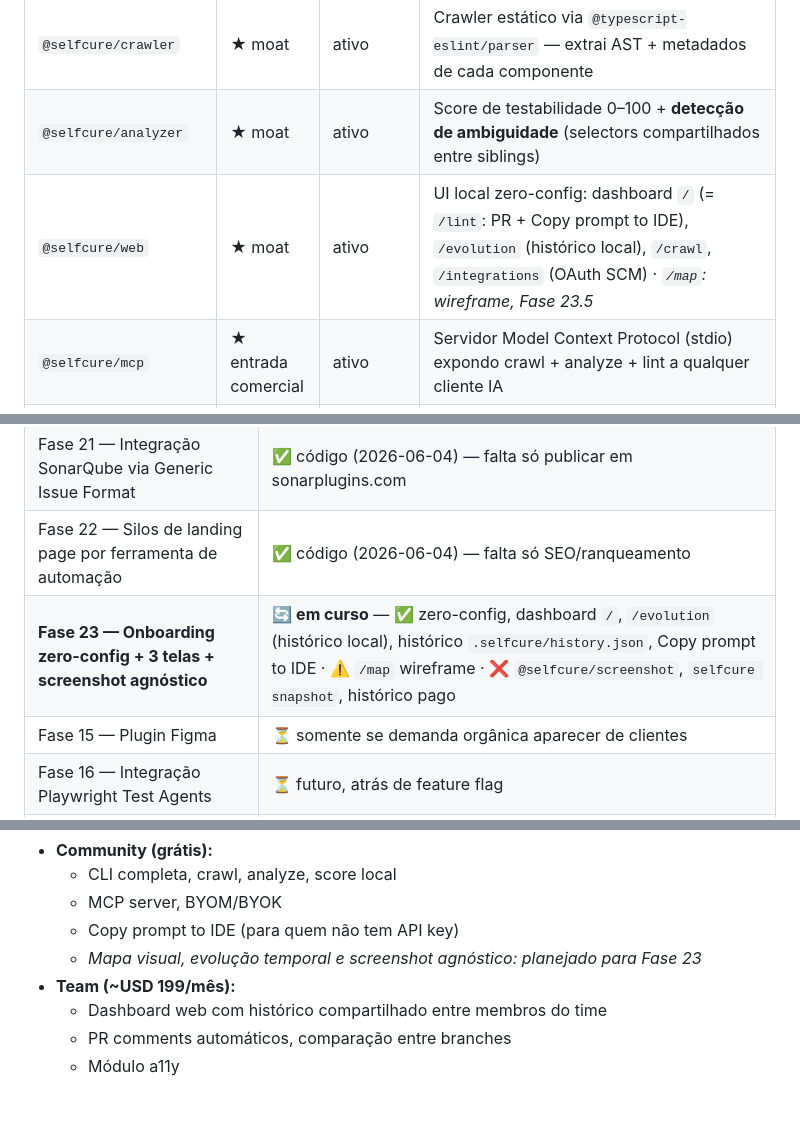
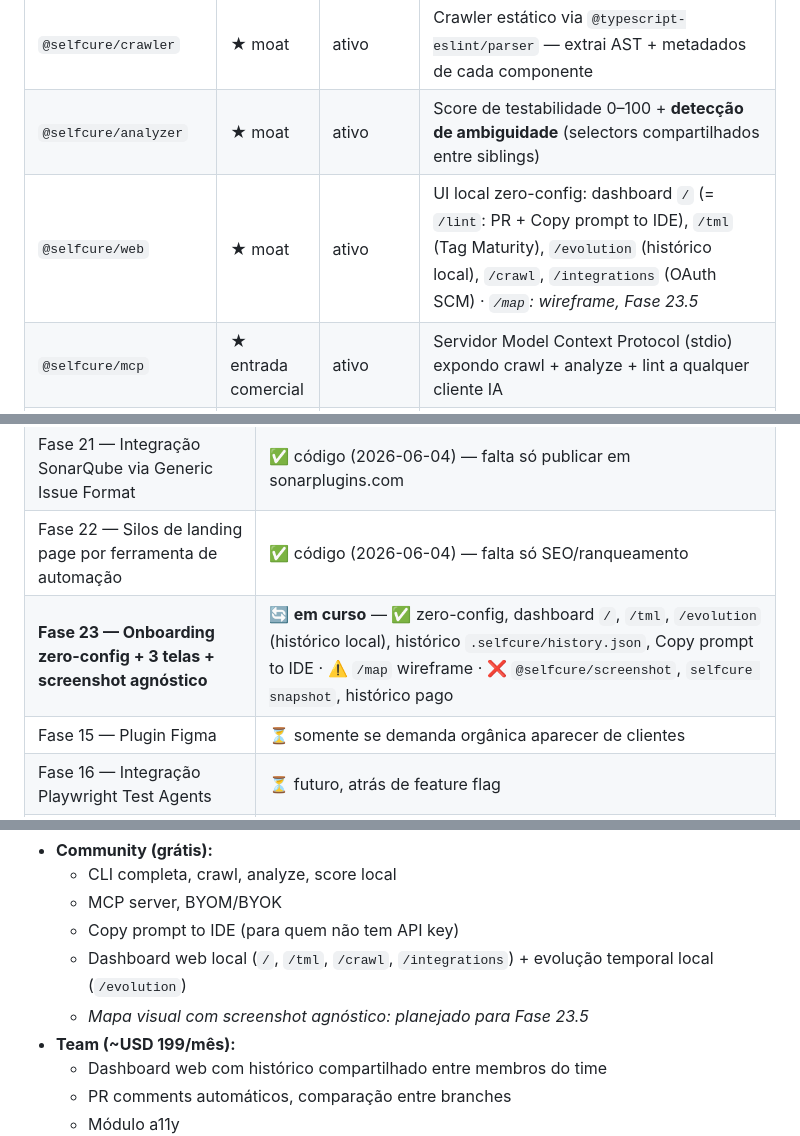
Before and after one commit to ricardofrancocustodio/selfcure, a Markdown page: docs/SYSTEM.md, 3 parts joined by grey strips. GitHub-like rendering; blank space fills up the shorter version.

Commit message:
docs(SYSTEM): document shipped /tml web screen + refresh status

```diff
--- a/docs/SYSTEM.md
+++ b/docs/SYSTEM.md
@@ -63,7 +63,7 @@ Monorepo npm workspaces (`packages/*`). ESM-only, TypeScript, build via `tsup`.
 |--------|-------|--------|-----------|
 | `@selfcure/crawler` | ★ moat | ativo | Crawler estático via `@typescript-eslint/parser` — extrai AST + metadados de cada componente |
 | `@selfcure/analyzer` | ★ moat | ativo | Score de testabilidade 0–100 + **detecção de ambiguidade** (selectors compartilhados entre siblings) |
-| `@selfcure/web` | ★ moat | ativo | UI local zero-config: dashboard `/` (= `/lint`: PR + Copy prompt to IDE), `/evolution` (histórico local), `/crawl`, `/integrations` (OAuth SCM) · _`/map`: wireframe, Fase 23.5_ |
+| `@selfcure/web` | ★ moat | ativo | UI local zero-config: dashboard `/` (= `/lint`: PR + Copy prompt to IDE), `/tml` (Tag Maturity), `/evolution` (histórico local), `/crawl`, `/integrations` (OAuth SCM) · _`/map`: wireframe, Fase 23.5_ |
 | `@selfcure/mcp` | ★ entrada comercial | ativo | Servidor Model Context Protocol (stdio) expondo crawl + analyze + lint a qualquer cliente IA |
 | `@selfcure/screenshot` | ★ Fase 23 | planejado | Camada de captura de screenshot com providers (Playwright/Cypress/Selenium/TestCafe) + fallback próprio (pago) |
 | `@selfcure/cli` | infra | ativo | Entry-point Commander que orquestra todos os comandos |
@@ -194,7 +195,7 @@ npm run lint    # tsc --noEmit
 | Fase 14 — Dogfood pago (1º PR mergeado fora do qnexytest) | ⏳ pendente |
 | Fase 21 — Integração SonarQube via Generic Issue Format | ✅ código (2026-06-04) — falta só publicar em sonarplugins.com |
 | Fase 22 — Silos de landing page por ferramenta de automação | ✅ código (2026-06-04) — falta só SEO/ranqueamento |
-| **Fase 23 — Onboarding zero-config + 3 telas + screenshot agnóstico** | 🔄 **em curso** — ✅ zero-config, dashboard `/`, `/evolution` (histórico local), histórico `.selfcure/history.json`, Copy prompt to IDE · ⚠️ `/map` wireframe · ❌ `@selfcure/screenshot`, `selfcure snapshot`, histórico pago |
+| **Fase 23 — Onboarding zero-config + 3 telas + screenshot agnóstico** | 🔄 **em curso** — ✅ zero-config, dashboard `/`, `/tml`, `/evolution` (histórico local), histórico `.selfcure/history.json`, Copy prompt to IDE · ⚠️ `/map` wireframe · ❌ `@selfcure/screenshot`, `selfcure snapshot`, histórico pago |
 | Fase 15 — Plugin Figma | ⏳ somente se demanda orgânica aparecer de clientes |
 | Fase 16 — Integração Playwright Test Agents | ⏳ futuro, atrás de feature flag |
 | Publicação npm | ✅ 9 pacotes `@selfcure/*` publicados (`0.1.0`, org `selfcure`) em 2026-06-22 — release via `npm run release` (ver `docs/releasing.md`) |
@@ -234,7 +235,8 @@ Histórico completo das fases: ver git log.
   - CLI completa, crawl, analyze, score local
   - MCP server, BYOM/BYOK
   - Copy prompt to IDE (para quem não tem API key)
-  - _Mapa visual, evolução temporal e screenshot agnóstico: planejado para Fase 23_
+  - Dashboard web local (`/`, `/tml`, `/crawl`, `/integrations`) + evolução temporal local (`/evolution`)
+  - _Mapa visual com screenshot agnóstico: planejado para Fase 23.5_
 - **Team (~USD 199/mês):**
   - Dashboard web com histórico compartilhado entre membros do time
   - PR comments automáticos, comparação entre branches
```
Also changed, not shown: other parts of docs/SYSTEM.md (+2 -1 lines).
